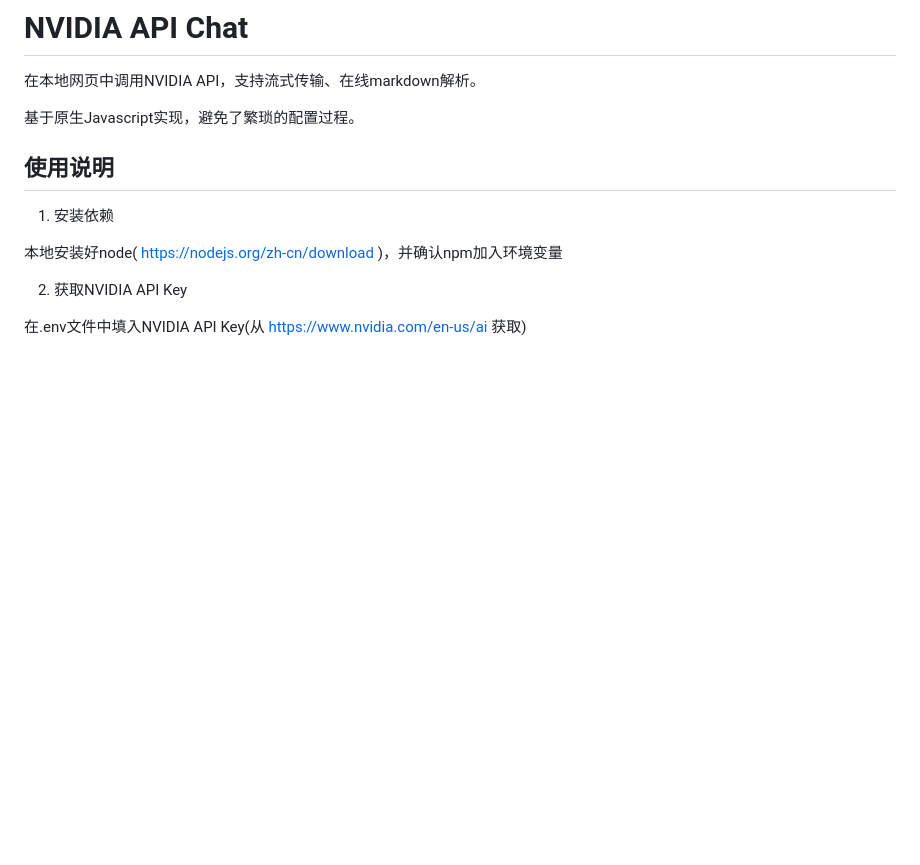
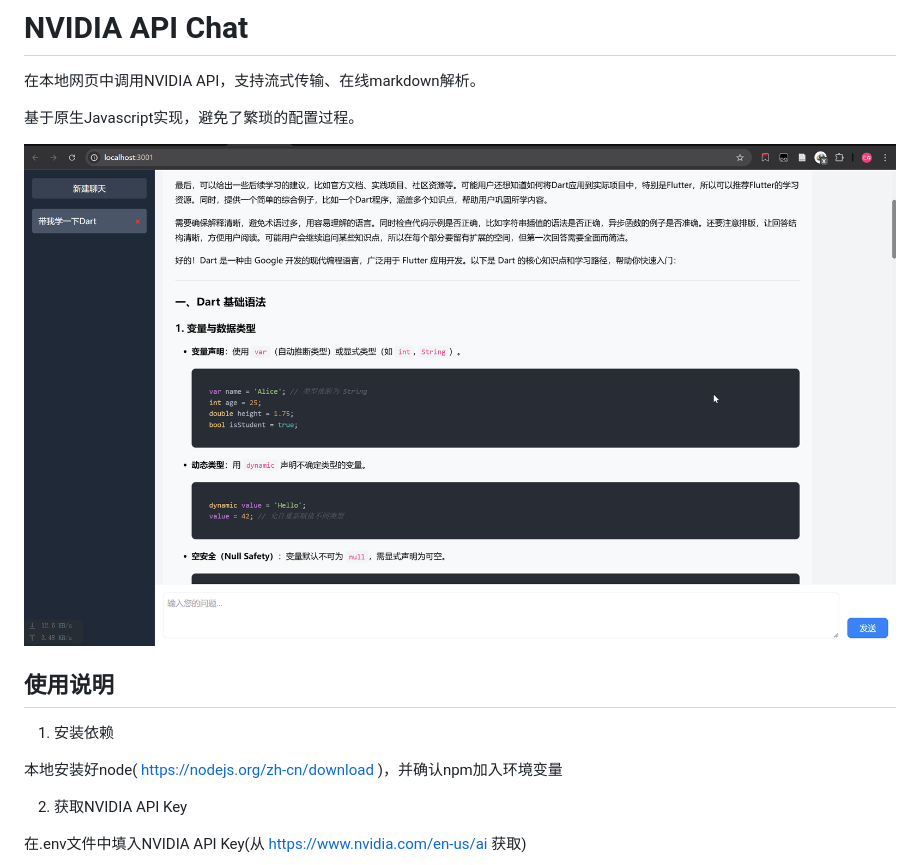
Before and after one commit to MoonRiver6324/nvidiaApiChat, a Markdown page: README.md, the part around the change. GitHub-like rendering; pictures changed too: show.png (added); blank space fills up the shorter version.

```diff
--- a/README.md
+++ b/README.md
@@ -3,6 +3,8 @@
 在本地网页中调用NVIDIA API，支持流式传输、在线markdown解析。
 
 基于原生Javascript实现，避免了繁琐的配置过程。
+
+![界面截图](./show.png)
 
 ## 使用说明
 
```
